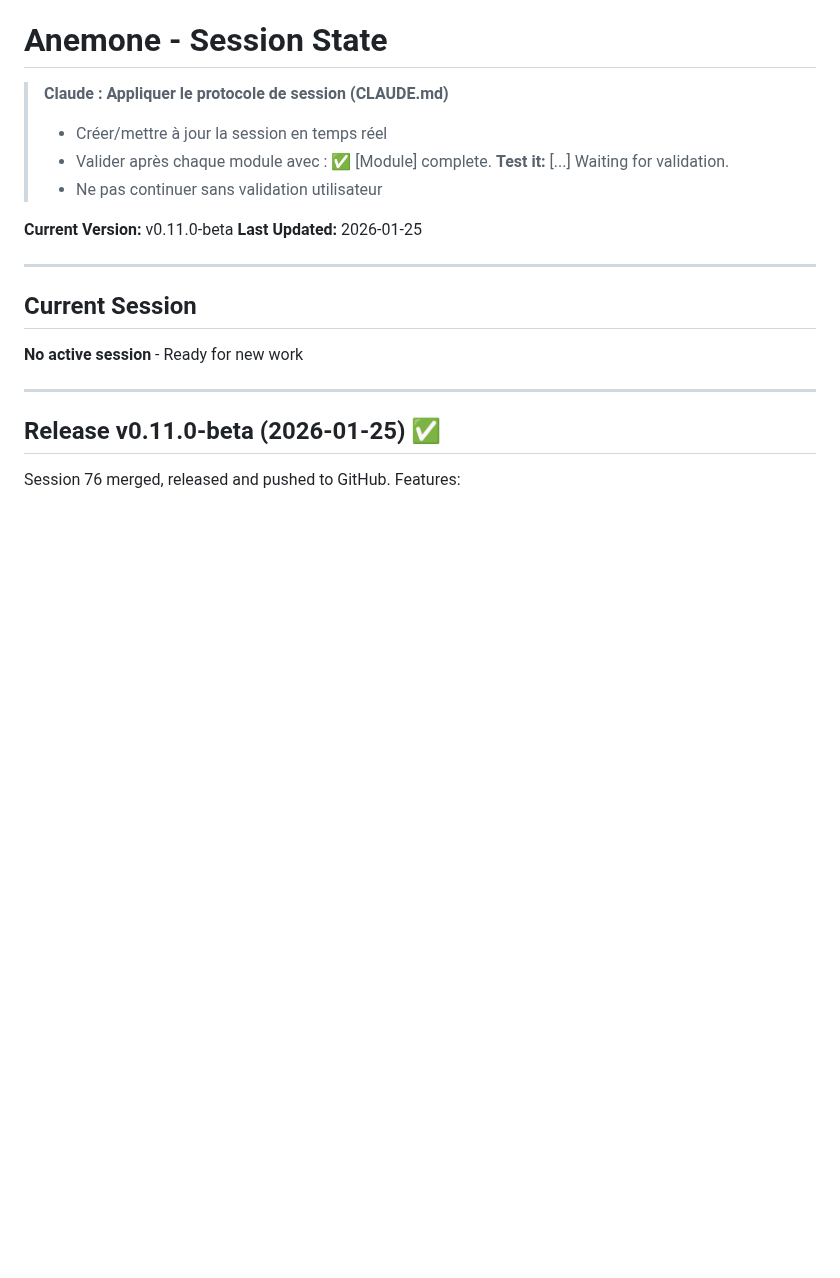
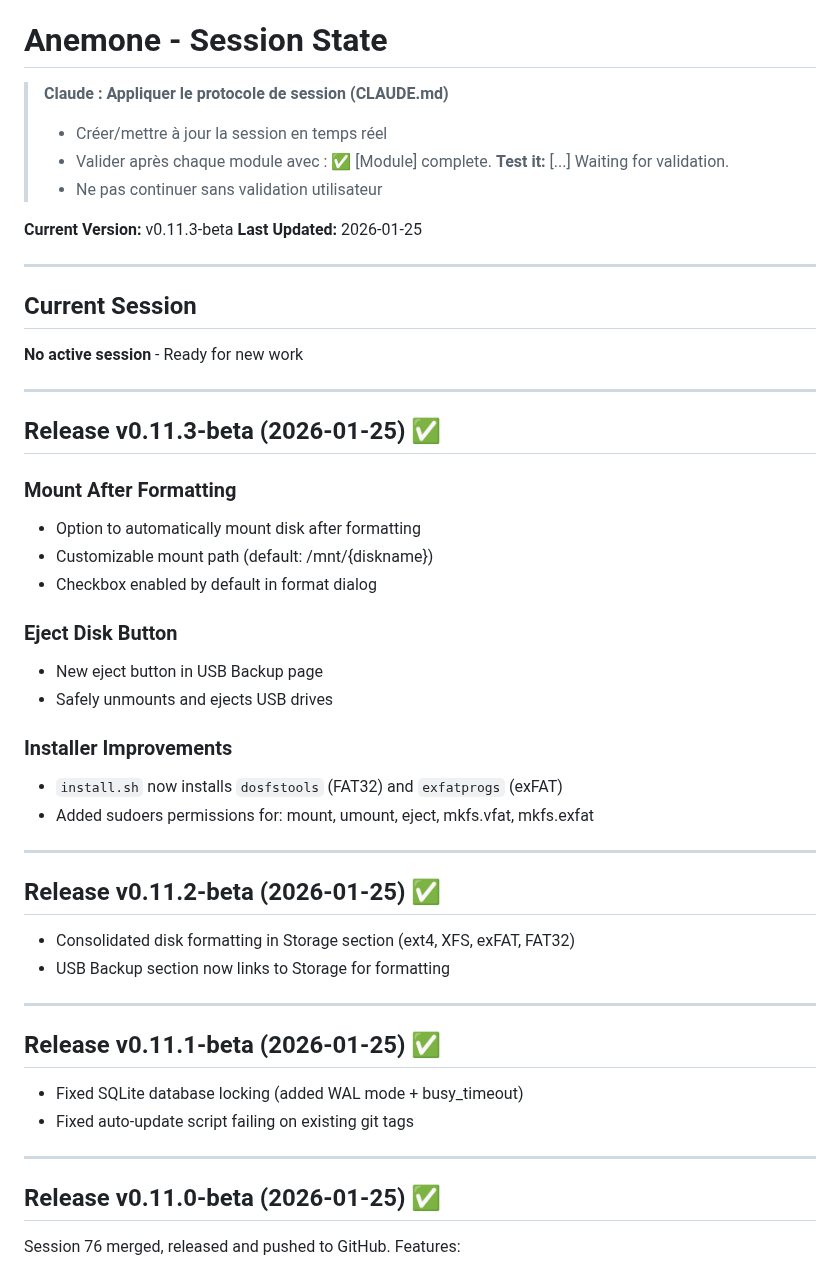
Before and after one commit to juste-un-gars/anemone, a Markdown page: SESSION_STATE.md, the part around the change. Rendered like a GitHub page; blank space fills up the shorter version.

Commit message:
docs: Update SESSION_STATE.md - v0.11.3-beta released
Co-Authored-By: Claude Opus 4.5 <noreply@anthropic.com>

```diff
--- a/SESSION_STATE.md
+++ b/SESSION_STATE.md
@@ -5,7 +5,7 @@
 > - Valider après chaque module avec : ✅ [Module] complete. **Test it:** [...] Waiting for validation.
 > - Ne pas continuer sans validation utilisateur
 
-**Current Version:** v0.11.0-beta
+**Current Version:** v0.11.3-beta
 **Last Updated:** 2026-01-25
 
 ---
@@ -13,6 +13,37 @@
 ## Current Session
 
 **No active session** - Ready for new work
+
+---
+
+## Release v0.11.3-beta (2026-01-25) ✅
+
+### Mount After Formatting
+- Option to automatically mount disk after formatting
+- Customizable mount path (default: /mnt/{diskname})
+- Checkbox enabled by default in format dialog
+
+### Eject Disk Button
+- New eject button in USB Backup page
+- Safely unmounts and ejects USB drives
+
+### Installer Improvements
+- `install.sh` now installs `dosfstools` (FAT32) and `exfatprogs` (exFAT)
+- Added sudoers permissions for: mount, umount, eject, mkfs.vfat, mkfs.exfat
+
+---
+
+## Release v0.11.2-beta (2026-01-25) ✅
+
+- Consolidated disk formatting in Storage section (ext4, XFS, exFAT, FAT32)
+- USB Backup section now links to Storage for formatting
+
+---
+
+## Release v0.11.1-beta (2026-01-25) ✅
+
+- Fixed SQLite database locking (added WAL mode + busy_timeout)
+- Fixed auto-update script failing on existing git tags
 
 ---
 
```
